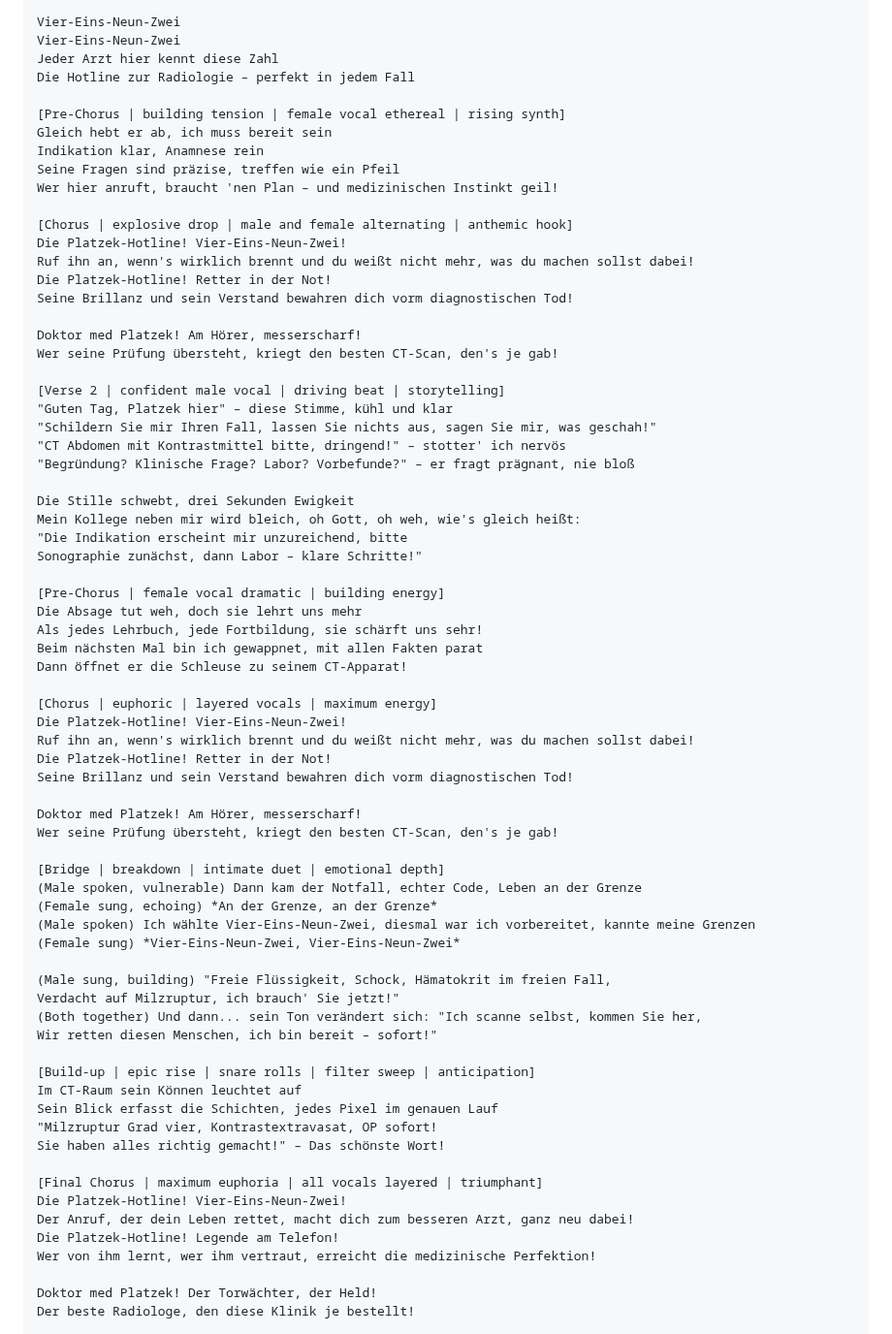
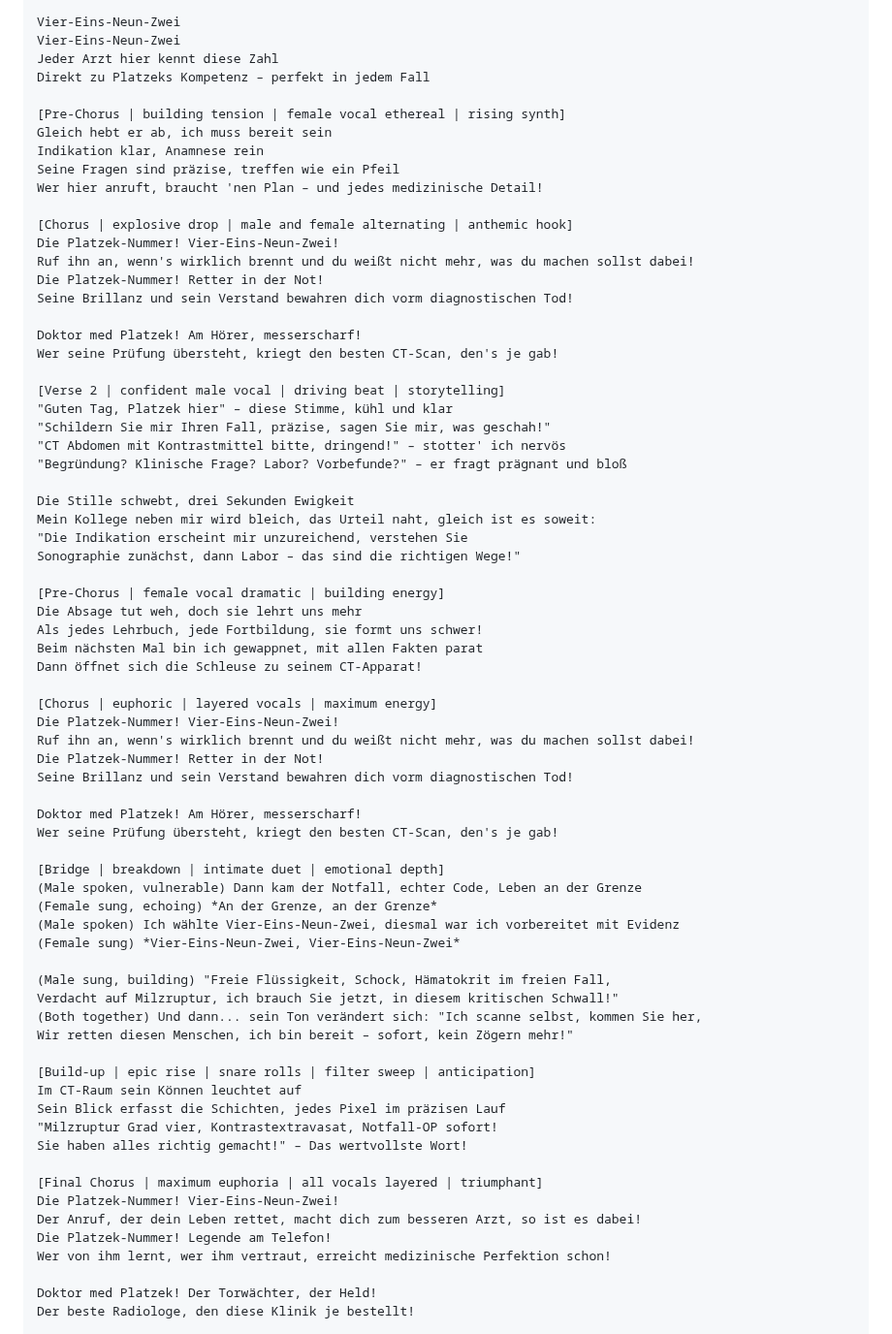
Before and after one commit to mlurz92/oberarztdoktormedplaczek, a Markdown page: Songs.md, the part around the change. Shown at 97% size. Drawn GitHub-style.

```diff
--- a/Songs.md
+++ b/Songs.md
@@ -1216,18 +1216,18 @@ Die Durchwahl eingegeben – gleich meldet er sich, oh wei
 Vier-Eins-Neun-Zwei
 Vier-Eins-Neun-Zwei
 Jeder Arzt hier kennt diese Zahl
-Die Hotline zur Radiologie – perfekt in jedem Fall
+Direkt zu Platzeks Kompetenz – perfekt in jedem Fall
 
 [Pre-Chorus | building tension | female vocal ethereal | rising synth]
 Gleich hebt er ab, ich muss bereit sein
 Indikation klar, Anamnese rein
 Seine Fragen sind präzise, treffen wie ein Pfeil
-Wer hier anruft, braucht 'nen Plan – und medizinischen Instinkt geil!
+Wer hier anruft, braucht 'nen Plan – und jedes medizinische Detail!
 
 [Chorus | explosive drop | male and female alternating | anthemic hook]
-Die Platzek-Hotline! Vier-Eins-Neun-Zwei!
+Die Platzek-Nummer! Vier-Eins-Neun-Zwei!
 Ruf ihn an, wenn's wirklich brennt und du weißt nicht mehr, was du machen sollst dabei!
-Die Platzek-Hotline! Retter in der Not!
+Die Platzek-Nummer! Retter in der Not!
 Seine Brillanz und sein Verstand bewahren dich vorm diagnostischen Tod!
 
 Doktor med Platzek! Am Hörer, messerscharf!
@@ -1235,25 +1235,25 @@ Wer seine Prüfung übersteht, kriegt den besten CT-Scan, den's je gab!
 
 [Verse 2 | confident male vocal | driving beat | storytelling]
 "Guten Tag, Platzek hier" – diese Stimme, kühl und klar
-"Schildern Sie mir Ihren Fall, lassen Sie nichts aus, sagen Sie mir, was geschah!"
+"Schildern Sie mir Ihren Fall, präzise, sagen Sie mir, was geschah!"
 "CT Abdomen mit Kontrastmittel bitte, dringend!" – stotter' ich nervös
-"Begründung? Klinische Frage? Labor? Vorbefunde?" – er fragt prägnant, nie bloß
+"Begründung? Klinische Frage? Labor? Vorbefunde?" – er fragt prägnant und bloß
 
 Die Stille schwebt, drei Sekunden Ewigkeit
-Mein Kollege neben mir wird bleich, oh Gott, oh weh, wie's gleich heißt:
-"Die Indikation erscheint mir unzureichend, bitte
-Sonographie zunächst, dann Labor – klare Schritte!"
+Mein Kollege neben mir wird bleich, das Urteil naht, gleich ist es soweit:
+"Die Indikation erscheint mir unzureichend, verstehen Sie
+Sonographie zunächst, dann Labor – das sind die richtigen Wege!"
 
 [Pre-Chorus | female vocal dramatic | building energy]
 Die Absage tut weh, doch sie lehrt uns mehr
-Als jedes Lehrbuch, jede Fortbildung, sie schärft uns sehr!
+Als jedes Lehrbuch, jede Fortbildung, sie formt uns schwer!
 Beim nächsten Mal bin ich gewappnet, mit allen Fakten parat
-Dann öffnet er die Schleuse zu seinem CT-Apparat!
+Dann öffnet sich die Schleuse zu seinem CT-Apparat!
 
 [Chorus | euphoric | layered vocals | maximum energy]
-Die Platzek-Hotline! Vier-Eins-Neun-Zwei!
+Die Platzek-Nummer! Vier-Eins-Neun-Zwei!
 Ruf ihn an, wenn's wirklich brennt und du weißt nicht mehr, was du machen sollst dabei!
-Die Platzek-Hotline! Retter in der Not!
+Die Platzek-Nummer! Retter in der Not!
 Seine Brillanz und sein Verstand bewahren dich vorm diagnostischen Tod!
 
 Doktor med Platzek! Am Hörer, messerscharf!
@@ -1262,25 +1262,25 @@ Wer seine Prüfung übersteht, kriegt den besten CT-Scan, den's je gab!
 [Bridge | breakdown | intimate duet | emotional depth]
 (Male spoken, vulnerable) Dann kam der Notfall, echter Code, Leben an der Grenze
 (Female sung, echoing) *An der Grenze, an der Grenze*
-(Male spoken) Ich wählte Vier-Eins-Neun-Zwei, diesmal war ich vorbereitet, kannte meine Grenzen
+(Male spoken) Ich wählte Vier-Eins-Neun-Zwei, diesmal war ich vorbereitet mit Evidenz
 (Female sung) *Vier-Eins-Neun-Zwei, Vier-Eins-Neun-Zwei*
 
 (Male sung, building) "Freie Flüssigkeit, Schock, Hämatokrit im freien Fall,
-Verdacht auf Milzruptur, ich brauch' Sie jetzt!"
+Verdacht auf Milzruptur, ich brauch Sie jetzt, in diesem kritischen Schwall!"
 (Both together) Und dann... sein Ton verändert sich: "Ich scanne selbst, kommen Sie her,
-Wir retten diesen Menschen, ich bin bereit – sofort!"
+Wir retten diesen Menschen, ich bin bereit – sofort, kein Zögern mehr!"
 
 [Build-up | epic rise | snare rolls | filter sweep | anticipation]
 Im CT-Raum sein Können leuchtet auf
-Sein Blick erfasst die Schichten, jedes Pixel im genauen Lauf
-"Milzruptur Grad vier, Kontrastextravasat, OP sofort!
-Sie haben alles richtig gemacht!" – Das schönste Wort!
+Sein Blick erfasst die Schichten, jedes Pixel im präzisen Lauf
+"Milzruptur Grad vier, Kontrastextravasat, Notfall-OP sofort!
+Sie haben alles richtig gemacht!" – Das wertvollste Wort!
 
 [Final Chorus | maximum euphoria | all vocals layered | triumphant]
-Die Platzek-Hotline! Vier-Eins-Neun-Zwei!
-Der Anruf, der dein Leben rettet, macht dich zum besseren Arzt, ganz neu dabei!
-Die Platzek-Hotline! Legende am Telefon!
-Wer von ihm lernt, wer ihm vertraut, erreicht die medizinische Perfektion!
+Die Platzek-Nummer! Vier-Eins-Neun-Zwei!
+Der Anruf, der dein Leben rettet, macht dich zum besseren Arzt, so ist es dabei!
+Die Platzek-Nummer! Legende am Telefon!
+Wer von ihm lernt, wer ihm vertraut, erreicht medizinische Perfektion schon!
 
 Doktor med Platzek! Der Torwächter, der Held!
 Der beste Radiologe, den diese Klinik je bestellt!
```
